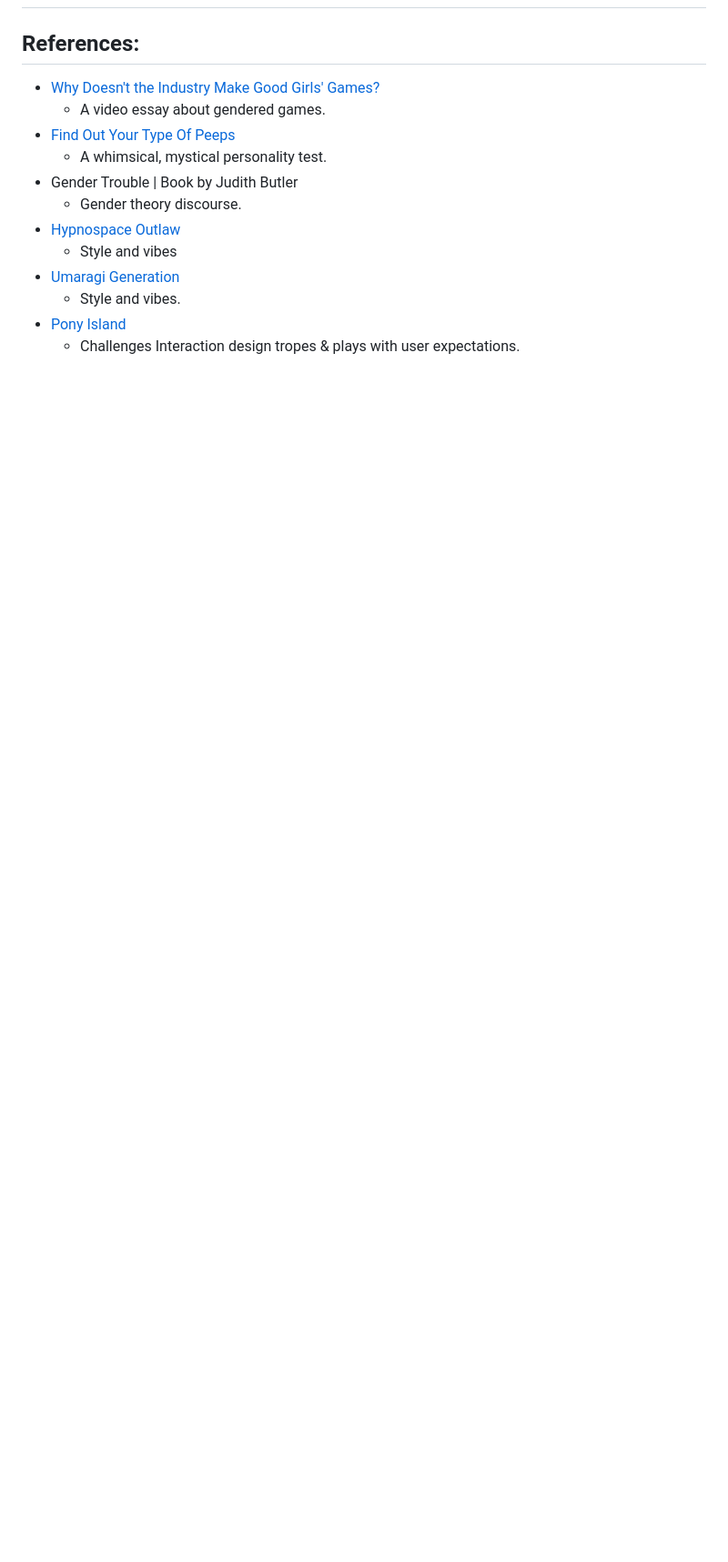
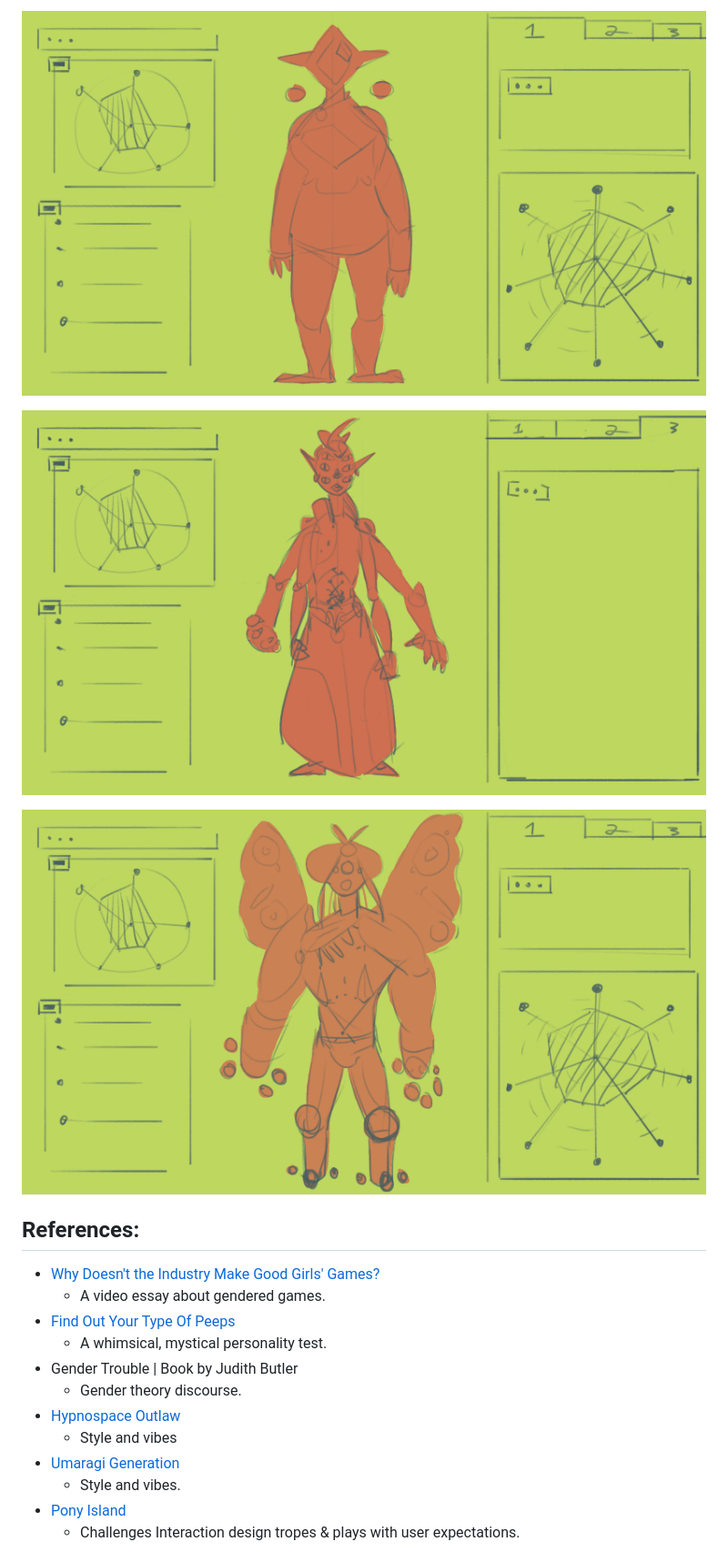
Before and after one commit to lmorv/n-spiritual-persona, a Markdown page: README.md, the part around the change printed below. Shown: that part at 91% size. Rendered like a GitHub page; pictures changed too: art-source/nsp_storyboard-3.png (added), art-source/nsp_storyboard-4.png (added), art-source/nsp_storyboard-5.png (added); blank space fills up the shorter version.

```diff
--- a/README.md
+++ b/README.md
@@ -25,4 +28,9 @@ On the computer, the way we interact and the identity we perform can be vastly d
 
+![storyboard img](./art-source/nsp_storyboard-3.png)
+
+![storyboard img](./art-source/nsp_storyboard-4.png)
+
+![storyboard img](./art-source/nsp_storyboard-5.png)
 
 ## References:
 - [Why Doesn't the Industry Make Good Girls' Games?](https://www.youtube.com/watch?v=-BtmNI-xTbQ)
```
Also changed, not shown: other parts of README.md (+4 -3 lines), art-source/nsp_storyboard-1.png (added), art-source/nsp_storyboard-2.png (added), art-source/nsp_storyboard-6.png (added), 2 other files.
